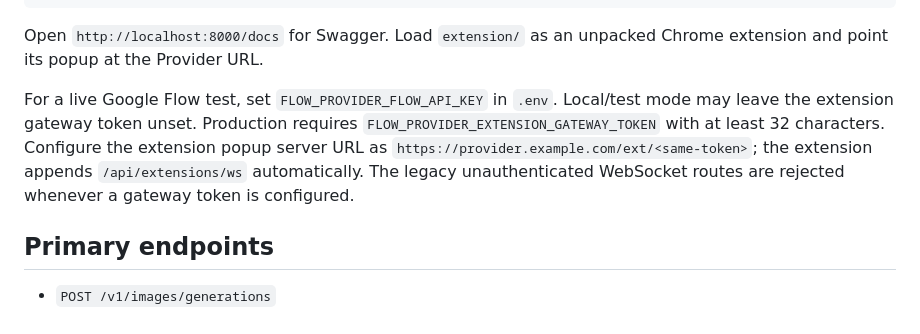
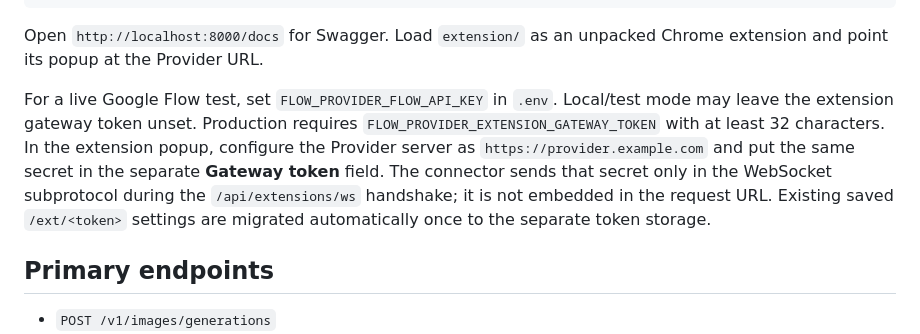
Before and after one commit to thiennv19215/FlowProviderAPI, a Markdown page: README.md, the part around the change. Drawn GitHub-style.

Commit message:
docs: update extension gateway configuration

```diff
--- a/README.md
+++ b/README.md
@@ -27,7 +27,7 @@ uvicorn app.main:app --reload
 
 Open `http://localhost:8000/docs` for Swagger. Load `extension/` as an unpacked Chrome extension and point its popup at the Provider URL.
 
-For a live Google Flow test, set `FLOW_PROVIDER_FLOW_API_KEY` in `.env`. Local/test mode may leave the extension gateway token unset. Production requires `FLOW_PROVIDER_EXTENSION_GATEWAY_TOKEN` with at least 32 characters. Configure the extension popup server URL as `https://provider.example.com/ext/<same-token>`; the extension appends `/api/extensions/ws` automatically. The legacy unauthenticated WebSocket routes are rejected whenever a gateway token is configured.
+For a live Google Flow test, set `FLOW_PROVIDER_FLOW_API_KEY` in `.env`. Local/test mode may leave the extension gateway token unset. Production requires `FLOW_PROVIDER_EXTENSION_GATEWAY_TOKEN` with at least 32 characters. In the extension popup, configure the Provider server as `https://provider.example.com` and put the same secret in the separate **Gateway token** field. The connector sends that secret only in the WebSocket subprotocol during the `/api/extensions/ws` handshake; it is not embedded in the request URL. Existing saved `/ext/<token>` settings are migrated automatically once to the separate token storage.
 
 ## Primary endpoints
 
```
